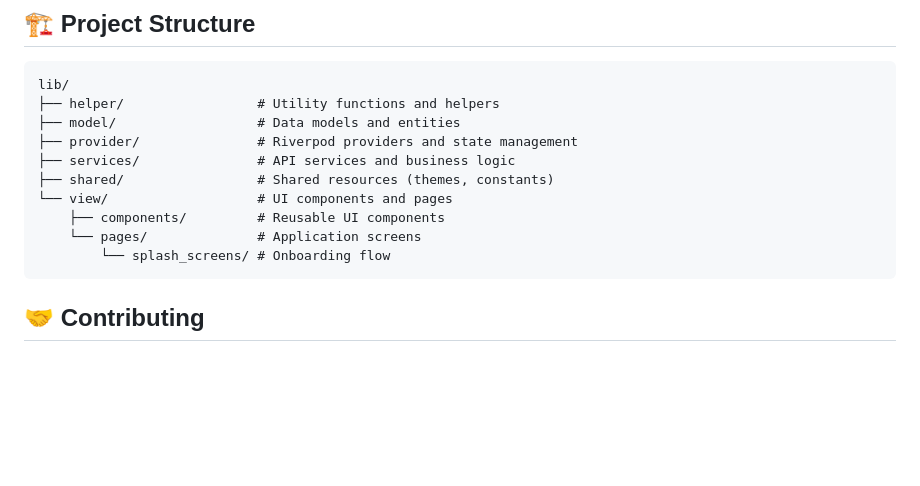
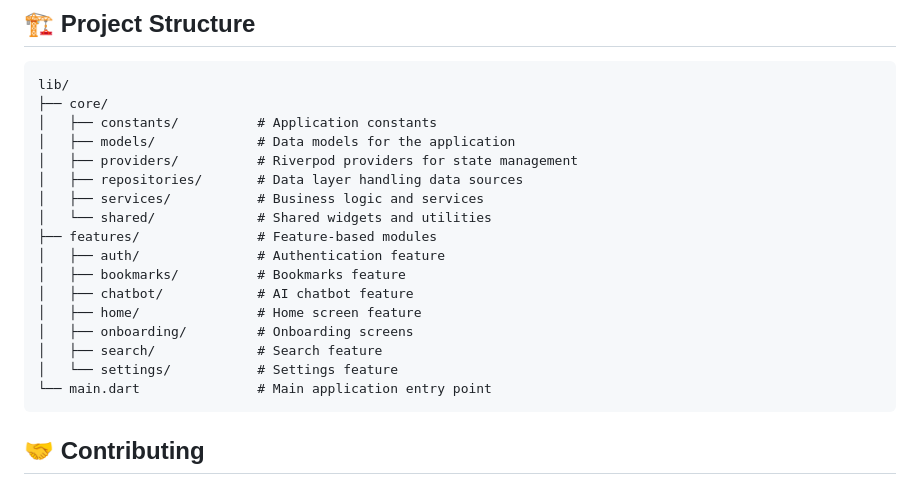
Before and after one commit to rafeefdev/BookVerse, a Markdown page: README.md, the part around the change. GitHub-like rendering; blank space fills up the shorter version.

````diff
--- a/README.md
+++ b/README.md
@@ -106,15 +106,22 @@ BookVerse is designed with user experience at its core:
 
 ```
 lib/
-├── helper/                 # Utility functions and helpers
-├── model/                  # Data models and entities
-├── provider/               # Riverpod providers and state management
-├── services/               # API services and business logic
-├── shared/                 # Shared resources (themes, constants)
-└── view/                   # UI components and pages
-    ├── components/         # Reusable UI components
-    └── pages/              # Application screens
-        └── splash_screens/ # Onboarding flow
+├── core/
+│   ├── constants/          # Application constants
+│   ├── models/             # Data models for the application
+│   ├── providers/          # Riverpod providers for state management
+│   ├── repositories/       # Data layer handling data sources
+│   ├── services/           # Business logic and services
+│   └── shared/             # Shared widgets and utilities
+├── features/               # Feature-based modules
+│   ├── auth/               # Authentication feature
+│   ├── bookmarks/          # Bookmarks feature
+│   ├── chatbot/            # AI chatbot feature
+│   ├── home/               # Home screen feature
+│   ├── onboarding/         # Onboarding screens
+│   ├── search/             # Search feature
+│   └── settings/           # Settings feature
+└── main.dart               # Main application entry point
 ```
 
 ## 🤝 Contributing
````
